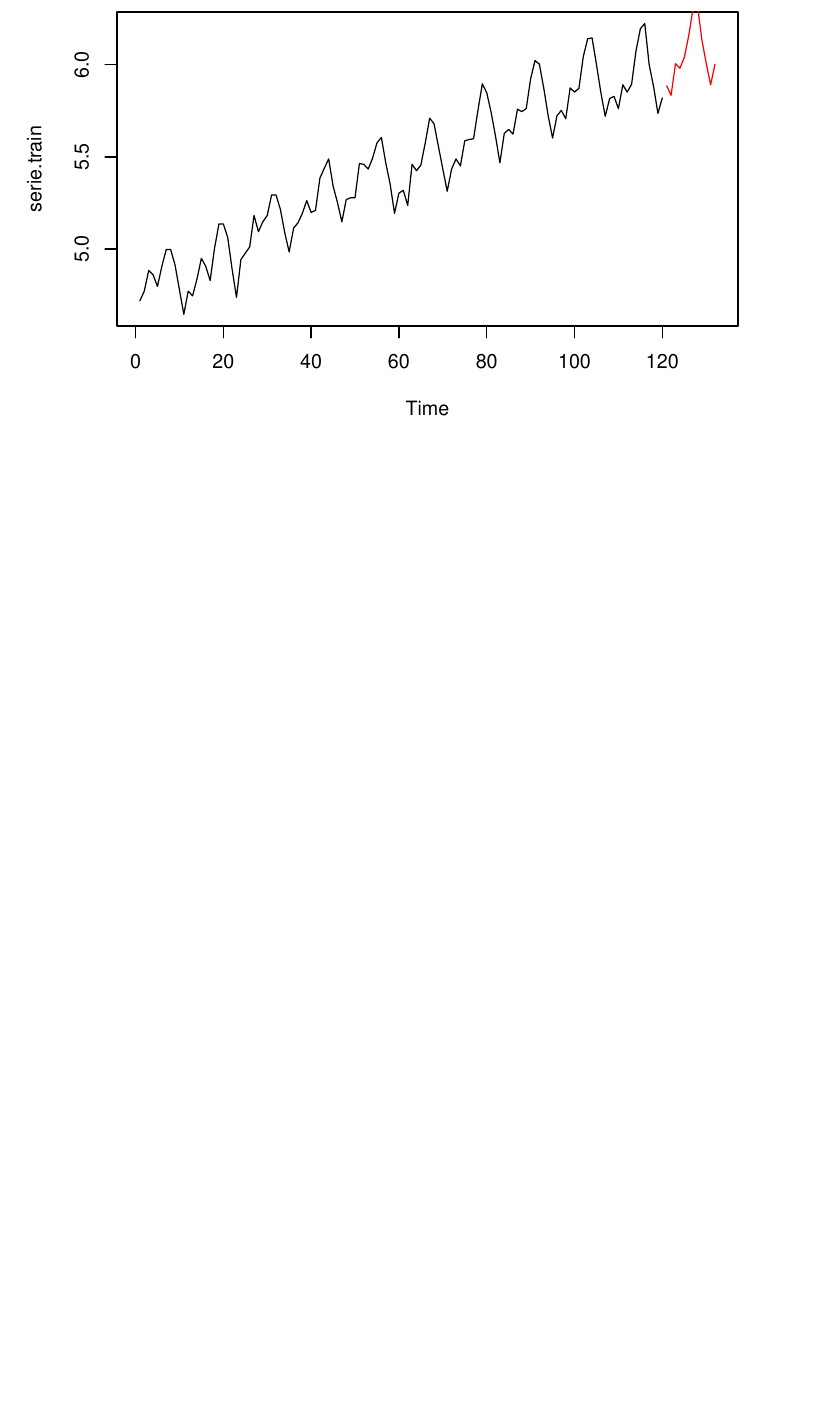
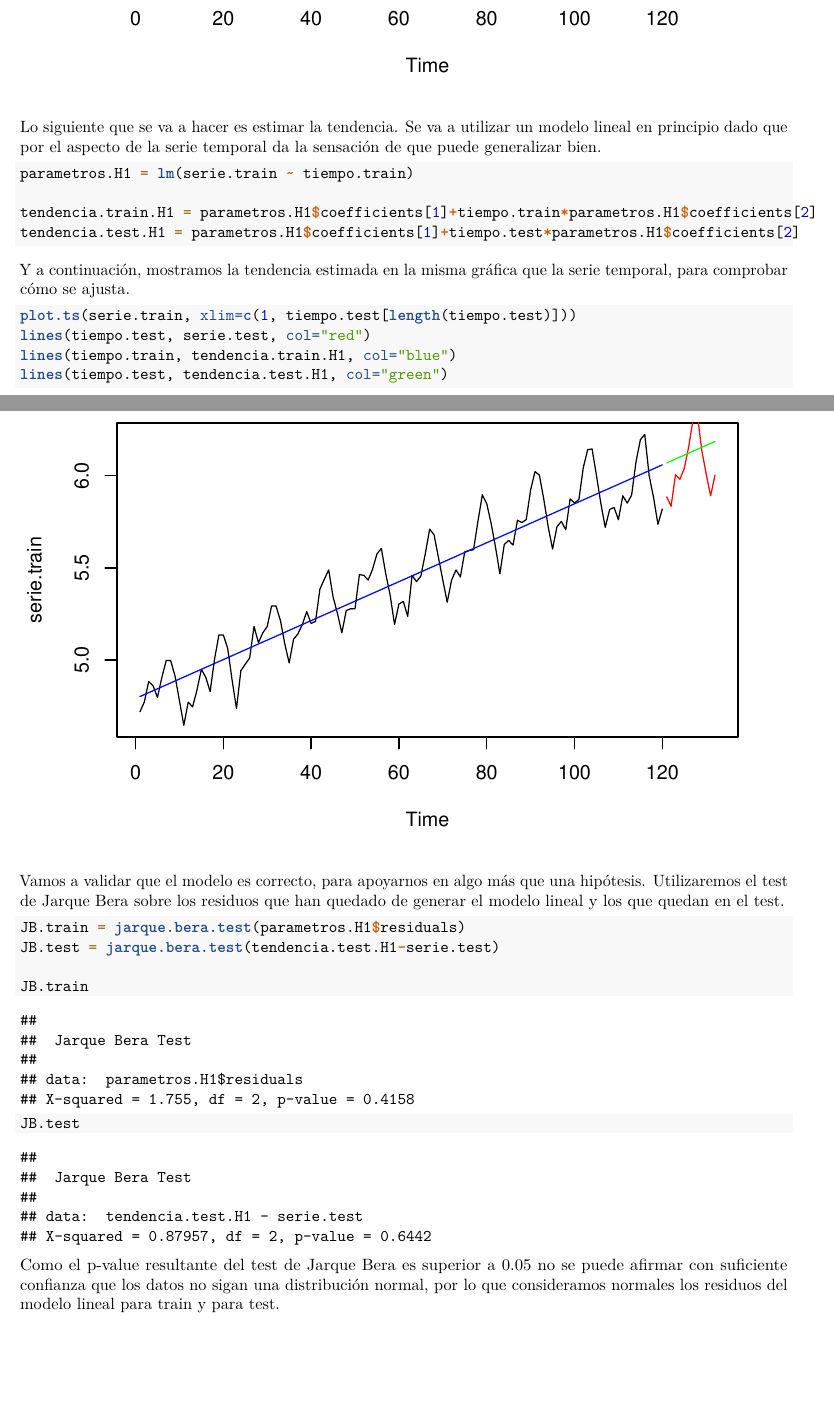
Before and after one commit to JJSrra/Series-Temporales-Trabajo-Guiado, an R Markdown document (TrabajoGuiadoST.Rmd): part of page 4 of 4 before the commit and two parts of pages 4 and 5 of 5 after it, the two joined at a grey line, cut at the place of the change, the shorter picture padded with empty space. Rendered offline with R 4.5, knitr and Pandoc, then LaTeX, with nearby package versions.

Commit message:
Estimada tendencia y calculada normalidad de residuos

````diff
--- a/TrabajoGuiadoST.Rmd
+++ b/TrabajoGuiadoST.Rmd
@@ -66,3 +66,33 @@ A continuación los mostramos en una gráfica, resaltando en rojo los datos que
 plot.ts(serie.train, xlim=c(1, tiempo.test[length(tiempo.test)]))
 lines(tiempo.test, serie.test, col="red")
 ```
+
+Lo siguiente que se va a hacer es estimar la tendencia. Se va a utilizar un modelo lineal en principio dado que por el aspecto de la serie temporal da la sensación de que puede generalizar bien.
+
+```{r}
+parametros.H1 = lm(serie.train ~ tiempo.train)
+
+tendencia.train.H1 = parametros.H1$coefficients[1]+tiempo.train*parametros.H1$coefficients[2]
+tendencia.test.H1 = parametros.H1$coefficients[1]+tiempo.test*parametros.H1$coefficients[2]
+```
+
+Y a continuación, mostramos la tendencia estimada en la misma gráfica que la serie temporal, para comprobar cómo se ajusta.
+
+```{r}
+plot.ts(serie.train, xlim=c(1, tiempo.test[length(tiempo.test)]))
+lines(tiempo.test, serie.test, col="red")
+lines(tiempo.train, tendencia.train.H1, col="blue")
+lines(tiempo.test, tendencia.test.H1, col="green")
+```
+
+Vamos a validar que el modelo es correcto, para apoyarnos en algo más que una hipótesis. Utilizaremos el test de Jarque Bera sobre los residuos que han quedado de generar el modelo lineal y los que quedan en el test.
+
+```{r}
+JB.train = jarque.bera.test(parametros.H1$residuals)
+JB.test = jarque.bera.test(tendencia.test.H1-serie.test)
+
+JB.train
+JB.test
+```
+
+Como el p-value resultante del test de Jarque Bera es superior a 0.05 no se puede afirmar con suficiente confianza que los datos no sigan una distribución normal, por lo que consideramos normales los residuos del modelo lineal para train y para test.
````
Also changed, not shown: TrabajoGuiadoST.pdf.
